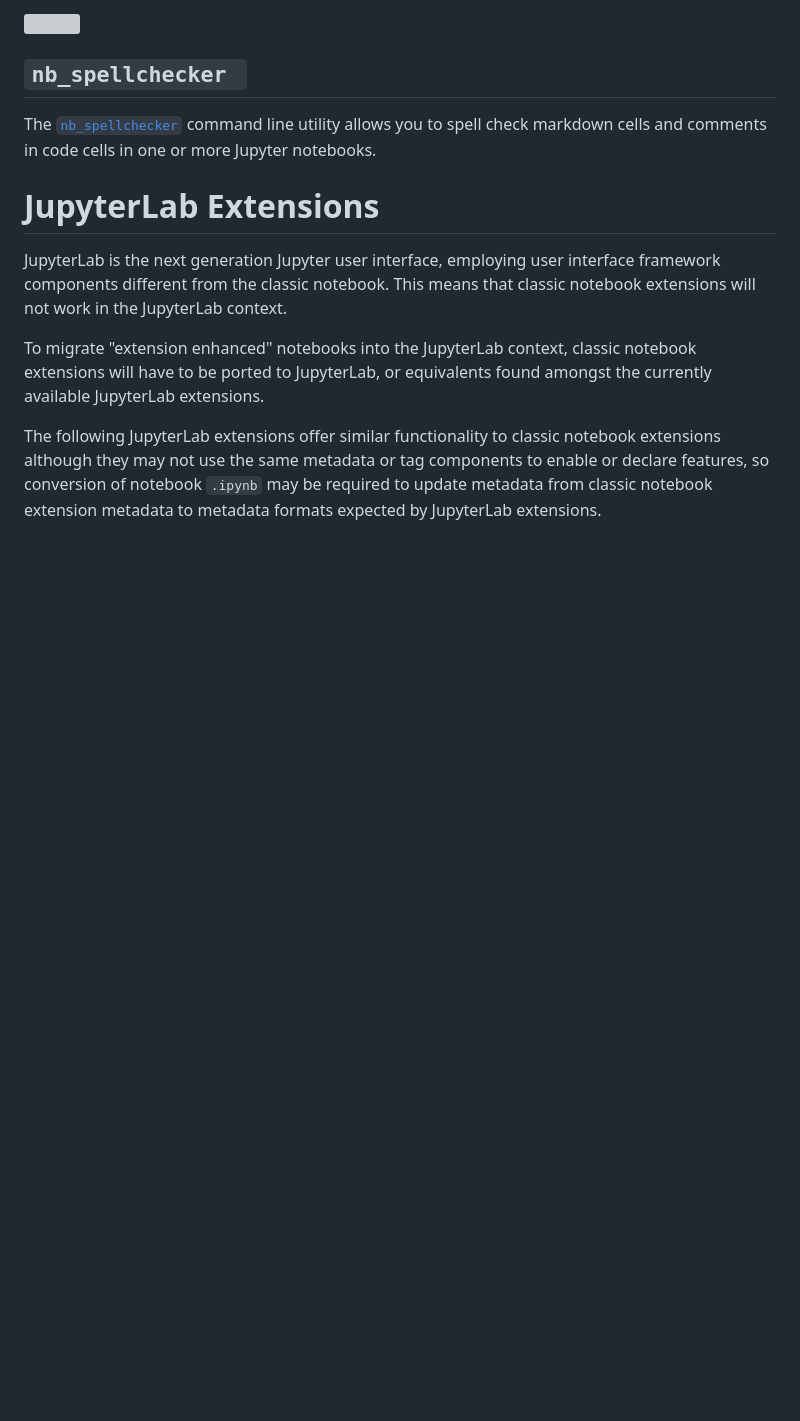
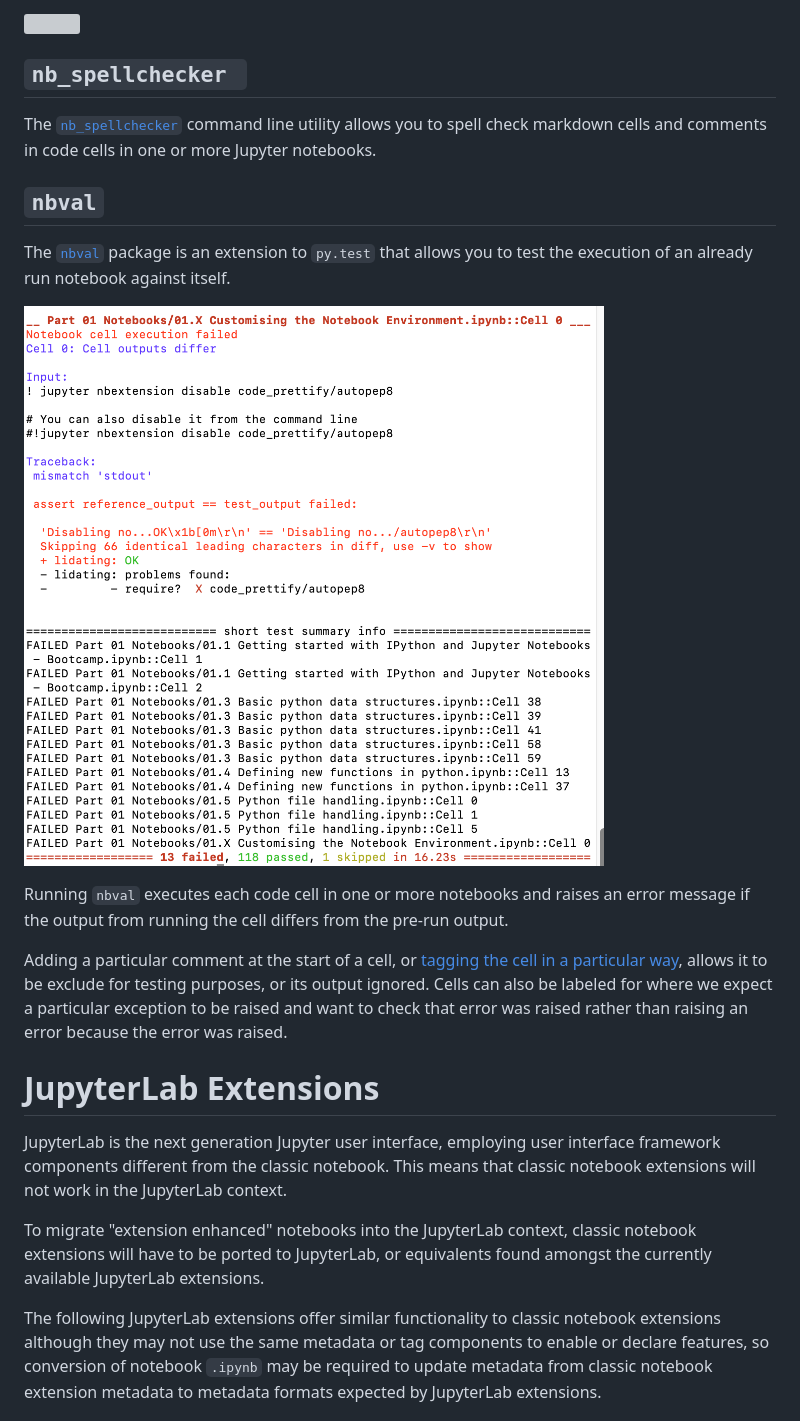
Before and after one commit to OpenComputingLab/OpenJALE, a Markdown page: example.md, the part around the change. Rendered like a GitHub page; pictures changed too: images/nbval.png (added); blank space fills up the shorter version; grey boxes are pictures that could not be loaded.

Commit message:
Add nbval

```diff
--- a/example.md
+++ b/example.md
@@ -654,6 +654,16 @@ The package can also generate simple visualisation showing the relative length a
 
 The [`nb_spellchecker`](https://github.com/innovationOUtside/nb_spellchecker) command line utility allows you to spell check markdown cells and comments in code cells in one or more Jupyter notebooks.
 
+## `nbval`
+
+The [`nbval`](https://nbval.readthedocs.io/en/latest/) package is an extension to `py.test` that allows you to test the execution of an already run notebook against itself.
+
+![](images/nbval.png)
+
+Running `nbval` executes each code cell in one or more notebooks and raises an error message if the output from running the cell differs from the pre-run output.
+
+Adding a particular comment at the start of a cell, or [tagging the cell in a particular way](https://nbval.readthedocs.io/en/latest/#Using-tags-instead-of-comments), allows it to be exclude for testing purposes, or its output ignored. Cells can also be labeled for where we expect a particular exception to be raised and want to check that error was raised rather than raising an error because the error was raised.
+
 
 # JupyterLab Extensions
 
```
